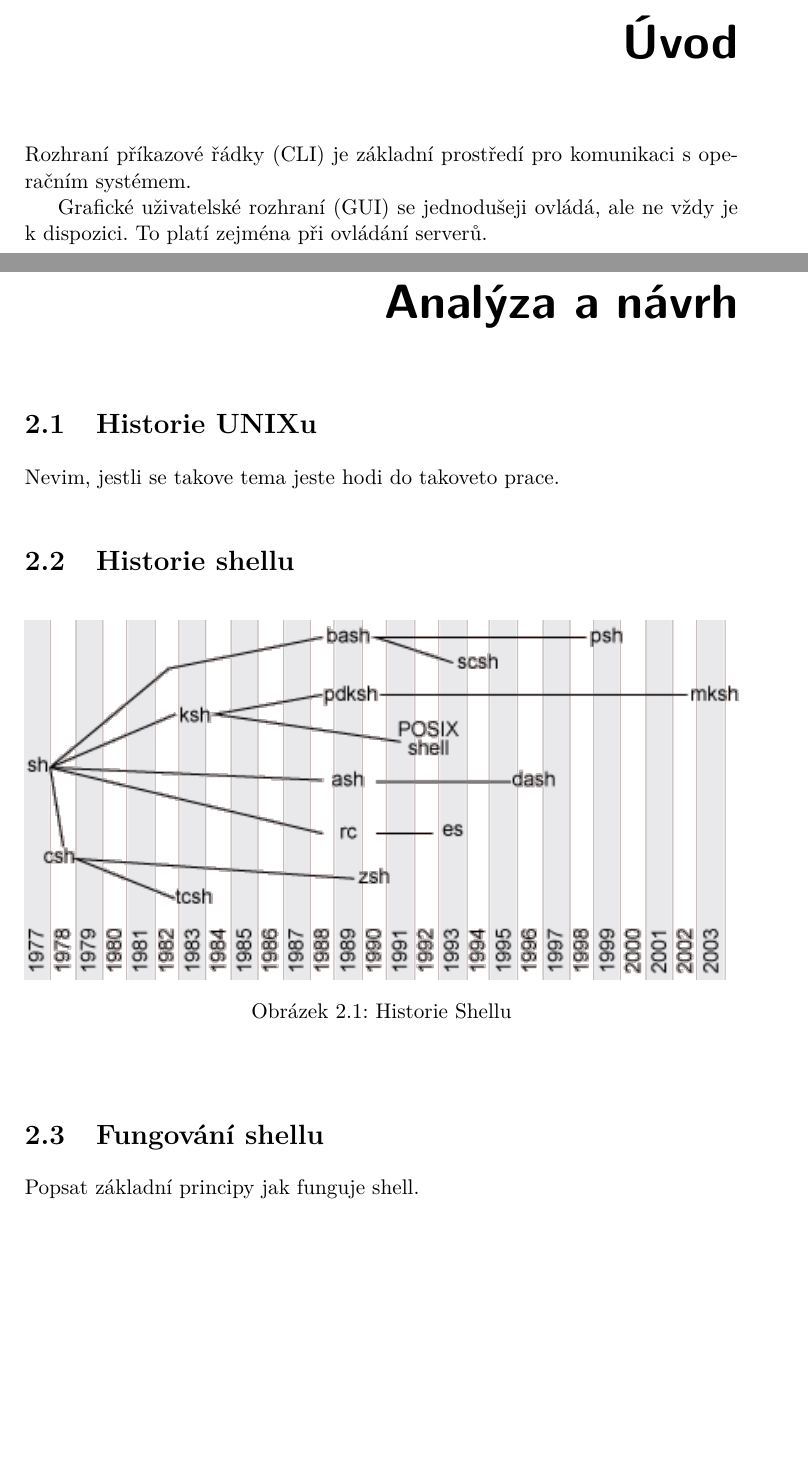
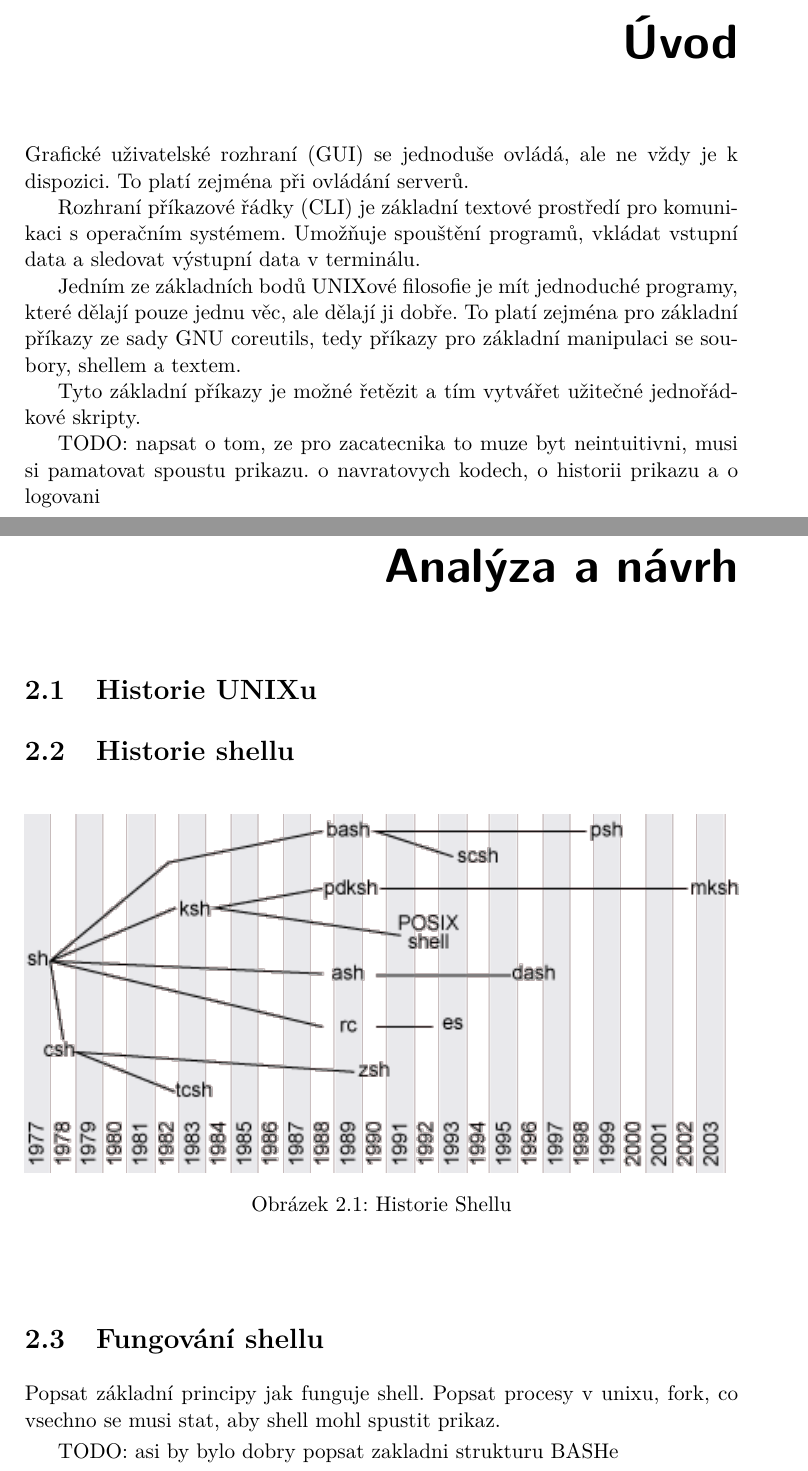
Before and after one commit to nesro/nesrotom-dip-2016, a LaTeX thesis (DP_Nesrovnal_Tomas_2016.tex): two parts of pages 15 and 19 of 31, joined at a grey line, cut so that both start at the same text, the shorter picture padded with empty space. Compiled offline with pdfLaTeX.

Commit message:
more on introduction, some more links

```diff
--- a/DP_Nesrovnal_Tomas_2016.tex
+++ b/DP_Nesrovnal_Tomas_2016.tex
@@ -29,7 +29,7 @@
 % % % % % % % % % % % % % % % % % % % % % % % % % % % % % %
 
 \department{Katedra teoretické informatiky}
-\title{Doplňte název práce}
+\title{Comma-shell, interaktivní debugger shellu}
 \authorGN{Tomáš} %(křestní) jméno (jména) autora
 \authorFN{Nesrovnal} %příjmení autora
 \authorWithDegrees{Bc. Tomáš Nesrovnal} %jméno autora včetně současných akademických titulů
@@ -50,9 +50,21 @@
 
 \begin{introduction}
 
-Rozhraní příkazové řádky (CLI) je základní prostředí pro komunikaci s operačním systémem.
+Grafické uživatelské rozhraní (GUI) se jednoduše ovládá, ale ne vždy je k dispozici. To platí zejména při ovládání serverů.
 
-Grafické uživatelské rozhraní (GUI) se jednodušeji ovládá, ale ne vždy je k dispozici. To platí zejména při ovládání serverů.
+Rozhraní příkazové řádky (CLI) je základní textové prostředí pro komunikaci s operačním systémem. Umožňuje spouštění programů, vkládat vstupní data a sledovat výstupní data v terminálu.
+
+Jedním ze základních bodů UNIXové filosofie je mít jednoduché programy, které dělají pouze jednu věc, ale dělají ji dobře. To platí zejména pro základní příkazy ze sady GNU coreutils, tedy příkazy pro základní manipulaci se soubory, shellem a textem.
+
+Tyto základní příkazy je možné řetězit a tím vytvářet užitečné jednořádkové skripty.
+
+TODO: napsat o tom, ze pro zacatecnika to muze byt neintuitivni, musi si pamatovat spoustu prikazu. o navratovych kodech, o historii prikazu a o logovani
+
+% https://www.gnu.org/software/coreutils/coreutils.html
+% http://www.tldp.org/LDP/GNU-Linux-Tools-Summary/GNU-Linux-Tools-Summary.pdf
+
+% https://en.wikipedia.org/wiki/Unix_philosophy
+% ^- tady je spousta dalsich uzitecnych odkazu, o cem by se mohlo psat
 
 % https://en.wikipedia.org/wiki/Command-line_interface
 % https://en.wikipedia.org/wiki/Shell_(computing)
@@ -67,8 +79,13 @@ Grafické uživatelské rozhraní (GUI) se jednodušeji ovládá, ale ne vždy j
 
 
 \section{Historie UNIXu}
-Nevim, jestli se takove tema jeste hodi do takoveto prace.
 
+% unix timeline for students
+% http://unix.harley.com/instructors/timeline.html
+% http://www.harley.com/books/sg3.html
+
+% Recommended UNIX Books
+% http://www.it.northwestern.edu/research/user-services/sscc/booklist.html
 
 \section{Historie shellu}
 
@@ -97,9 +113,15 @@ Nevim, jestli se takove tema jeste hodi do takoveto prace.
 
 
 \section{Fungování shellu}
-Popsat základní principy jak funguje shell.
+Popsat základní principy jak funguje shell. Popsat procesy v unixu, fork, co vsechno se musi stat, aby shell mohl spustit prikaz.
 
-%http://www.pixelbeat.org/programming/stdio_buffering/
+TODO: asi by bylo dobry popsat zakladni strukturu BASHe
+
+% bash git repo
+% git clone git://git.savannah.gnu.org/bash.git
+
+% buffering in standard streams
+% http://www.pixelbeat.org/programming/stdio_buffering/
 
 
 
```
Also changed, not shown: DP_Nesrovnal_Tomas_2016.pdf, DP_Nesrovnal_Tomas_2016.tex (6 more changed lines).
